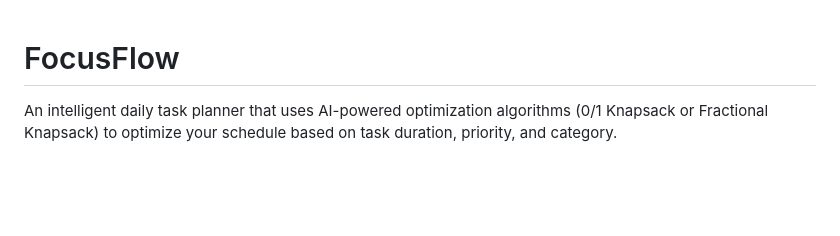
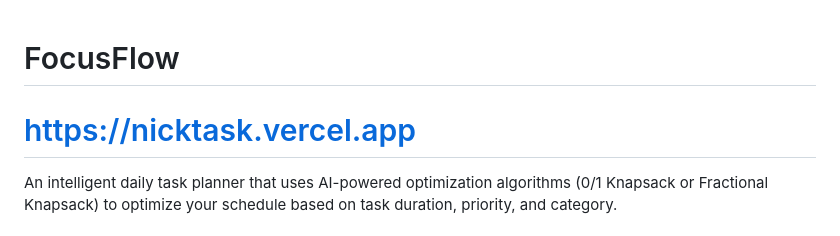
Before and after one commit to nick23r/FocusFlow, a Markdown page: README.md, the part around the change. Drawn GitHub-style; blank space fills up the shorter version.

```diff
--- a/README.md
+++ b/README.md
@@ -1,4 +1,5 @@
 # FocusFlow
+# https://nicktask.vercel.app
 
 An intelligent daily task planner that uses AI-powered optimization algorithms (0/1 Knapsack or Fractional Knapsack) to optimize your schedule based on task duration, priority, and category.
 
```
